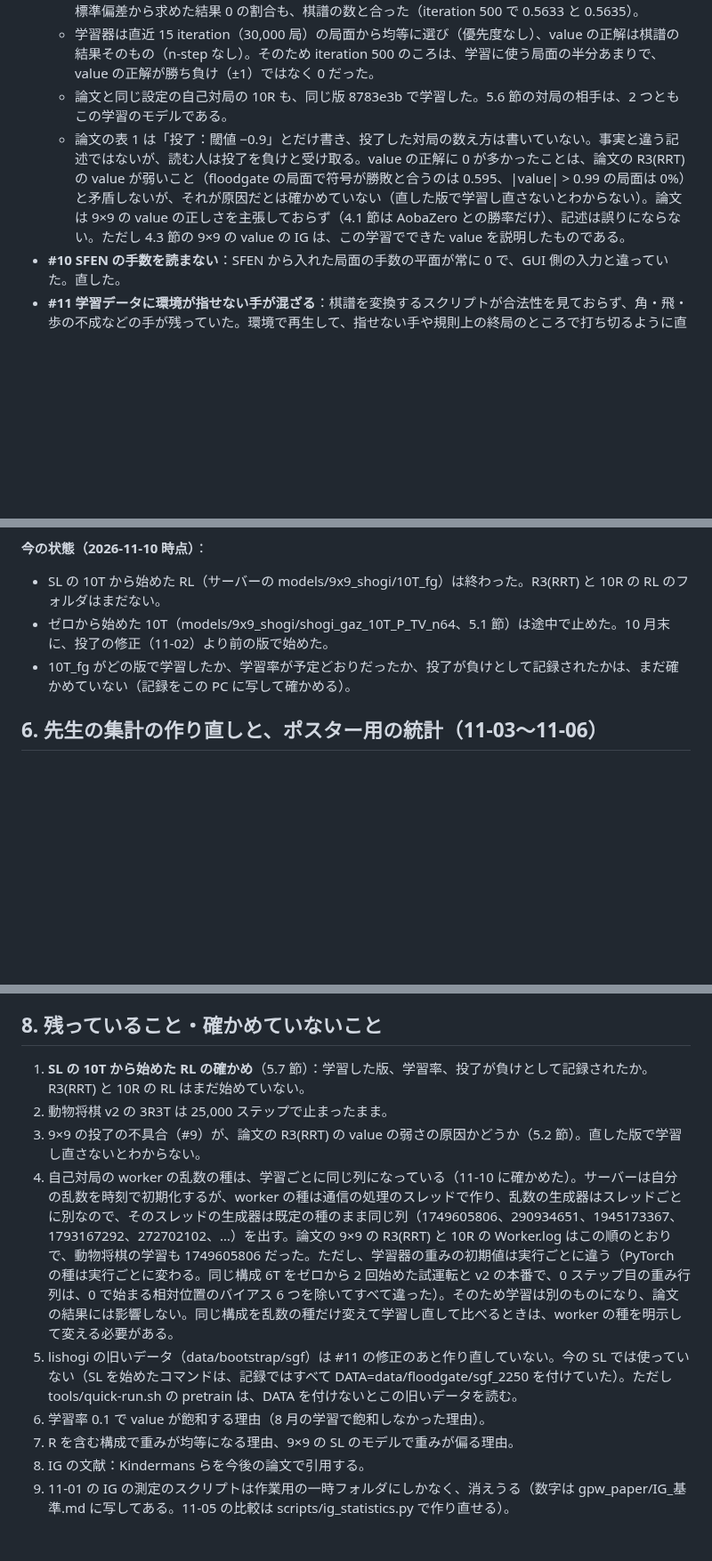
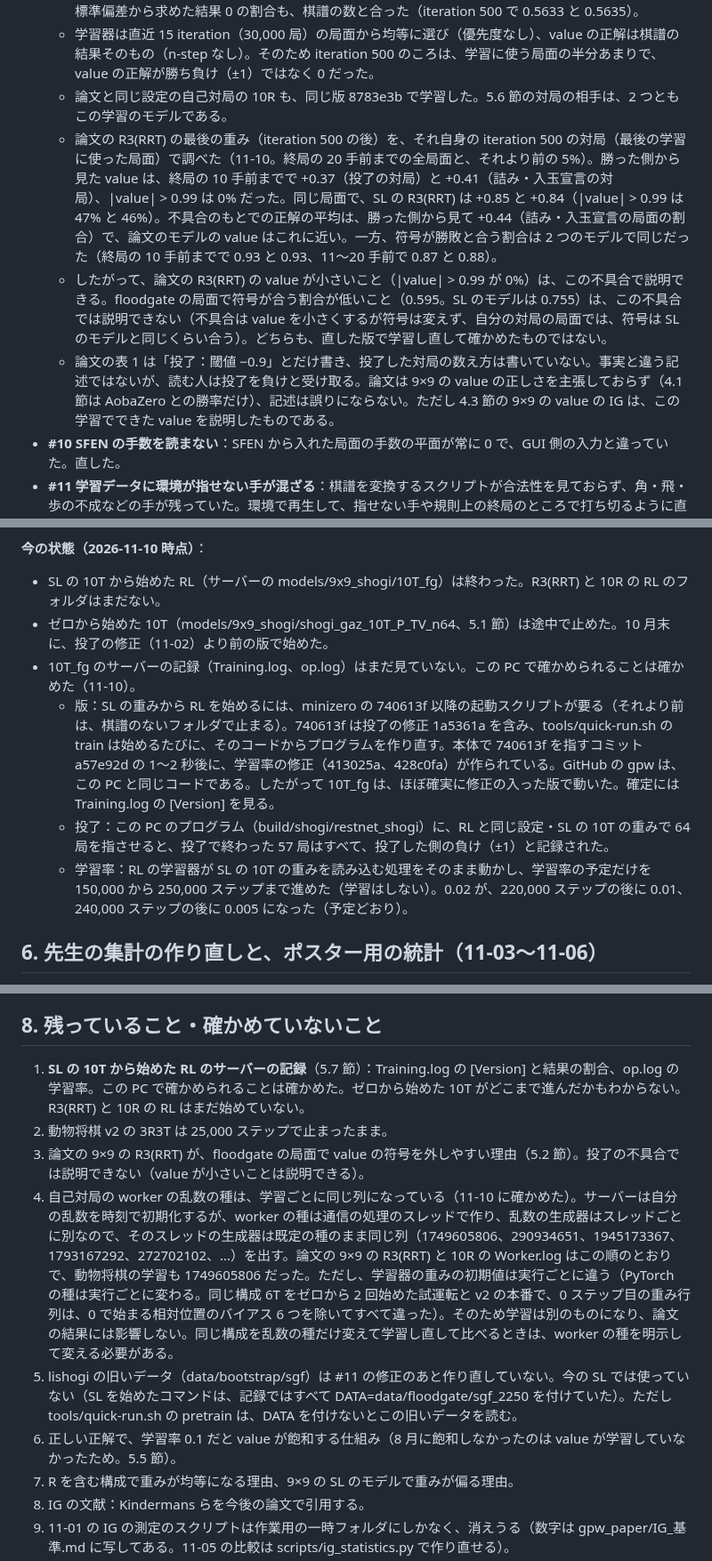
Before and after one commit to riririnn/restnet, a Markdown page: mdfolder/after_gpw_submission.md, 3 parts joined by grey strips. Shown at 89% size. Rendered like a GitHub page; blank space fills up the shorter version.

Commit message:
docs: value and RL checks

```diff
--- a/mdfolder/after_gpw_submission.md
+++ b/mdfolder/after_gpw_submission.md
@@ -141,7 +141,9 @@ configs/dobutsu/*.cfg のまま（学習率 0.02、200 iteration = 40,000 ステ
   - 千日手・連続王手の千日手・ステイルメイトで終わった対局は、この 8,000 局に 1 局もなかった。投了した側は先手と後手でほぼ同じ数（iteration 500 で 578 局と 548 局）。Training.log の結果の平均と標準偏差から求めた結果 0 の割合も、棋譜の数と合った（iteration 500 で 0.5633 と 0.5635）。
   - 学習器は直近 15 iteration（30,000 局）の局面から均等に選び（優先度なし）、value の正解は棋譜の結果そのもの（n-step なし）。そのため iteration 500 のころは、学習に使う局面の半分あまりで、value の正解が勝ち負け（±1）ではなく 0 だった。
   - 論文と同じ設定の自己対局の 10R も、同じ版 8783e3b で学習した。5.6 節の対局の相手は、2 つともこの学習のモデルである。
-  - 論文の表 1 は「投了：閾値 −0.9」とだけ書き、投了した対局の数え方は書いていない。事実と違う記述ではないが、読む人は投了を負けと受け取る。value の正解に 0 が多かったことは、論文の R3(RRT) の value が弱いこと（floodgate の局面で符号が勝敗と合うのは 0.595、|value| > 0.99 の局面は 0%）と矛盾しないが、それが原因だとは確かめていない（直した版で学習し直さないとわからない）。論文は 9×9 の value の正しさを主張しておらず（4.1 節は AobaZero との勝率だけ）、記述は誤りにならない。ただし 4.3 節の 9×9 の value の IG は、この学習でできた value を説明したものである。
+  - 論文の R3(RRT) の最後の重み（iteration 500 の後）を、それ自身の iteration 500 の対局（最後の学習に使った局面）で調べた（11-10。終局の 20 手前までの全局面と、それより前の 5%）。勝った側から見た value は、終局の 10 手前までで +0.37（投了の対局）と +0.41（詰み・入玉宣言の対局）、|value| > 0.99 は 0% だった。同じ局面で、SL の R3(RRT) は +0.85 と +0.84（|value| > 0.99 は 47% と 46%）。不具合のもとでの正解の平均は、勝った側から見て +0.44（詰み・入玉宣言の局面の割合）で、論文のモデルの value はこれに近い。一方、符号が勝敗と合う割合は 2 つのモデルで同じだった（終局の 10 手前までで 0.93 と 0.93、11〜20 手前で 0.87 と 0.88）。
+  - したがって、論文の R3(RRT) の value が小さいこと（|value| > 0.99 が 0%）は、この不具合で説明できる。floodgate の局面で符号が合う割合が低いこと（0.595。SL のモデルは 0.755）は、この不具合では説明できない（不具合は value を小さくするが符号は変えず、自分の対局の局面では、符号は SL のモデルと同じくらい合う）。どちらも、直した版で学習し直して確かめたものではない。
+  - 論文の表 1 は「投了：閾値 −0.9」とだけ書き、投了した対局の数え方は書いていない。事実と違う記述ではないが、読む人は投了を負けと受け取る。論文は 9×9 の value の正しさを主張しておらず（4.1 節は AobaZero との勝率だけ）、記述は誤りにならない。ただし 4.3 節の 9×9 の value の IG は、この学習でできた value を説明したものである。
 - **#10 SFEN の手数を読まない**：SFEN から入れた局面の手数の平面が常に 0 で、GUI 側の入力と違っていた。直した。
 - **#11 学習データに環境が指せない手が混ざる**：棋譜を変換するスクリプトが合法性を見ておらず、角・飛・歩の不成などの手が残っていた。環境で再生して、指せない手や規則上の終局のところで打ち切るように直した。
 - そのほかは一致した：乱数の 100 局 41,679 局面の合法手・詰み・千日手、floodgate の 300 局の勝敗、連続王手の千日手、入玉宣言、回転、value、往復。
@@ -192,7 +194,10 @@ AlphaGo（2016）も AlphaGo Zero（2017）も SL の止め時の規則は書か
 **今の状態（2026-11-10 時点）**：
 - SL の 10T から始めた RL（サーバーの models/9x9_shogi/10T_fg）は終わった。R3(RRT) と 10R の RL のフォルダはまだない。
 - ゼロから始めた 10T（models/9x9_shogi/shogi_gaz_10T_P_TV_n64、5.1 節）は途中で止めた。10 月末に、投了の修正（11-02）より前の版で始めた。
-- 10T_fg がどの版で学習したか、学習率が予定どおりだったか、投了が負けとして記録されたかは、まだ確かめていない（記録をこの PC に写して確かめる）。
+- 10T_fg のサーバーの記録（Training.log、op.log）はまだ見ていない。この PC で確かめられることは確かめた（11-10）。
+  - 版：SL の重みから RL を始めるには、minizero の 740613f 以降の起動スクリプトが要る（それより前は、棋譜のないフォルダで止まる）。740613f は投了の修正 1a5361a を含み、tools/quick-run.sh の train は始めるたびに、そのコードからプログラムを作り直す。本体で 740613f を指すコミット a57e92d の 1〜2 秒後に、学習率の修正（413025a、428c0fa）が作られている。GitHub の gpw は、この PC と同じコードである。したがって 10T_fg は、ほぼ確実に修正の入った版で動いた。確定には Training.log の [Version] を見る。
+  - 投了：この PC のプログラム（build/shogi/restnet_shogi）に、RL と同じ設定・SL の 10T の重みで 64 局を指させると、投了で終わった 57 局はすべて、投了した側の負け（±1）と記録された。
+  - 学習率：RL の学習器が SL の 10T の重みを読み込む処理をそのまま動かし、学習率の予定だけを 150,000 から 250,000 ステップまで進めた（学習はしない）。0.02 が、220,000 ステップの後に 0.01、240,000 ステップの後に 0.005 になった（予定どおり）。
 
 ## 6. 先生の集計の作り直しと、ポスター用の統計（11-03〜11-06）
 
@@ -256,12 +261,12 @@ AlphaGo（2016）も AlphaGo Zero（2017）も SL の止め時の規則は書か
 
 ## 8. 残っていること・確かめていないこと
 
-1. **SL の 10T から始めた RL の確かめ**（5.7 節）：学習した版、学習率、投了が負けとして記録されたか。R3(RRT) と 10R の RL はまだ始めていない。
+1. **SL の 10T から始めた RL のサーバーの記録**（5.7 節）：Training.log の [Version] と結果の割合、op.log の学習率。この PC で確かめられることは確かめた。ゼロから始めた 10T がどこまで進んだかもわからない。R3(RRT) と 10R の RL はまだ始めていない。
 2. 動物将棋 v2 の 3R3T は 25,000 ステップで止まったまま。
-3. 9×9 の投了の不具合（#9）が、論文の R3(RRT) の value の弱さの原因かどうか（5.2 節）。直した版で学習し直さないとわからない。
+3. 論文の 9×9 の R3(RRT) が、floodgate の局面で value の符号を外しやすい理由（5.2 節）。投了の不具合では説明できない（value が小さいことは説明できる）。
 4. 自己対局の worker の乱数の種は、学習ごとに同じ列になっている（11-10 に確かめた）。サーバーは自分の乱数を時刻で初期化するが、worker の種は通信の処理のスレッドで作り、乱数の生成器はスレッドごとに別なので、そのスレッドの生成器は既定の種のまま同じ列（1749605806、290934651、1945173367、1793167292、272702102、…）を出す。論文の 9×9 の R3(RRT) と 10R の Worker.log はこの順のとおりで、動物将棋の学習も 1749605806 だった。ただし、学習器の重みの初期値は実行ごとに違う（PyTorch の種は実行ごとに変わる。同じ構成 6T をゼロから 2 回始めた試運転と v2 の本番で、0 ステップ目の重み行列は、0 で始まる相対位置のバイアス 6 つを除いてすべて違った）。そのため学習は別のものになり、論文の結果には影響しない。同じ構成を乱数の種だけ変えて学習し直して比べるときは、worker の種を明示して変える必要がある。
 5. lishogi の旧いデータ（data/bootstrap/sgf）は #11 の修正のあと作り直していない。今の SL では使っていない（SL を始めたコマンドは、記録ではすべて DATA=data/floodgate/sgf_2250 を付けていた）。ただし tools/quick-run.sh の pretrain は、DATA を付けないとこの旧いデータを読む。
-6. 学習率 0.1 で value が飽和する理由（8 月の学習で飽和しなかった理由）。
+6. 正しい正解で、学習率 0.1 だと value が飽和する仕組み（8 月に飽和しなかったのは value が学習していなかったため。5.5 節）。
 7. R を含む構成で重みが均等になる理由、9×9 の SL のモデルで重みが偏る理由。
 8. IG の文献：Kindermans らを今後の論文で引用する。
 9. 11-01 の IG の測定のスクリプトは作業用の一時フォルダにしかなく、消えうる（数字は gpw_paper/IG_基準.md に写してある。11-05 の比較は scripts/ig_statistics.py で作り直せる）。
```
Also changed, not shown: other parts of mdfolder/after_gpw_submission.md (+2 -2 lines).
